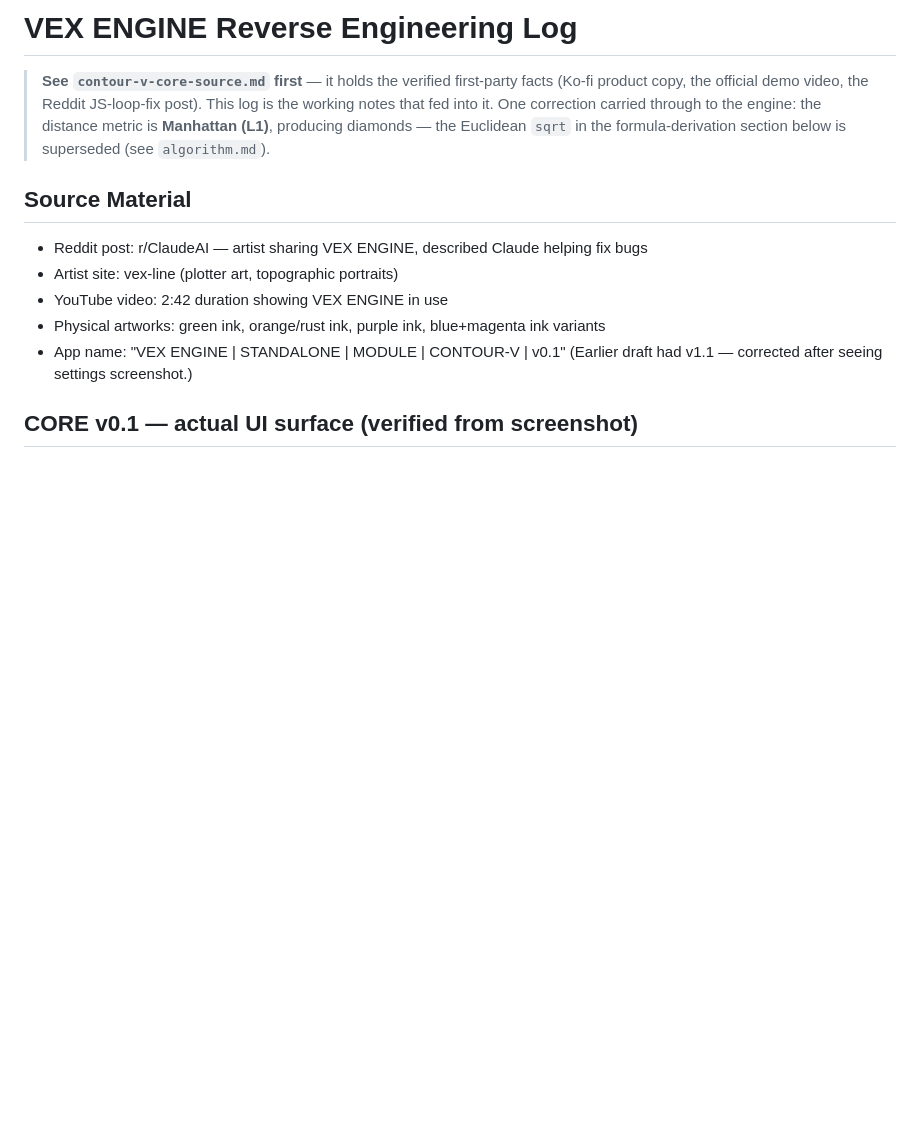
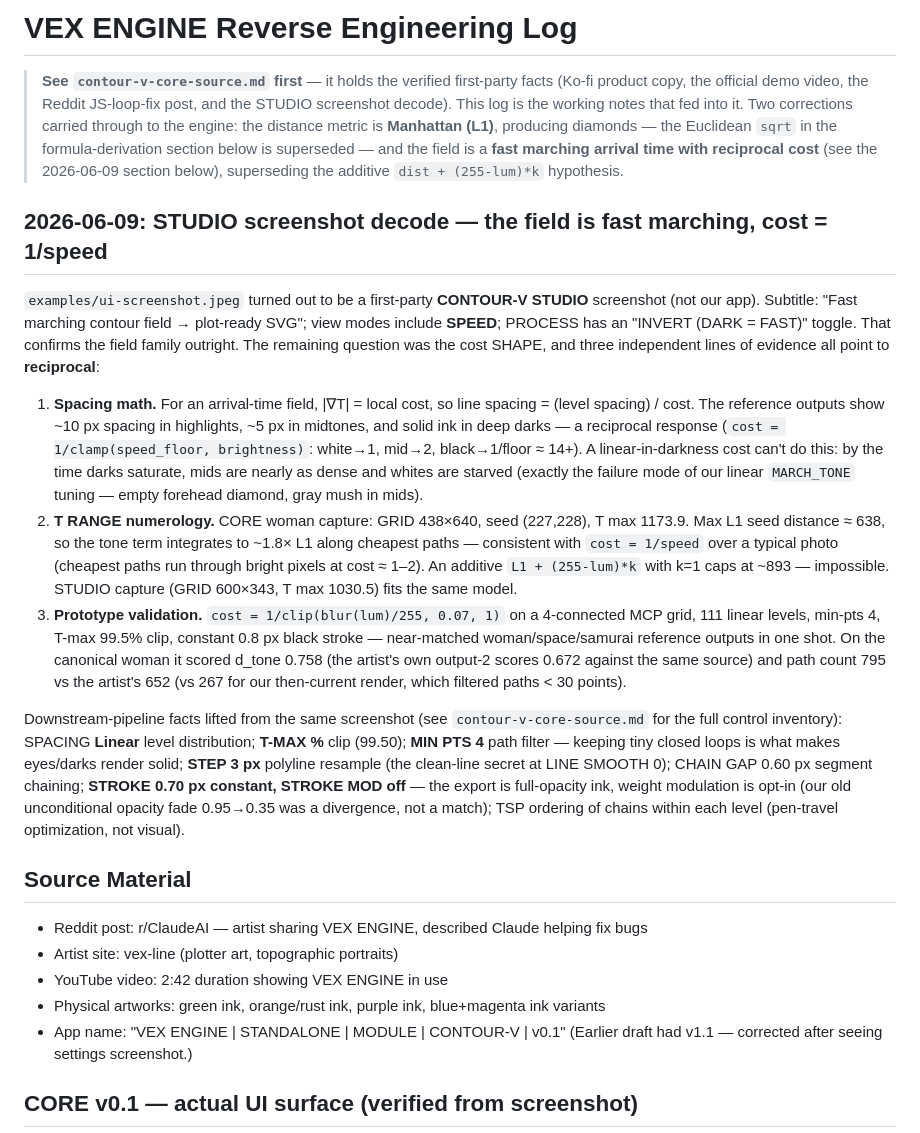
Before and after one commit to eshea/wavefront, a Markdown page: docs/vex-engine-reverse-engineering.md, the part around the change. GitHub-like rendering; blank space fills up the shorter version.

```diff
--- a/docs/vex-engine-reverse-engineering.md
+++ b/docs/vex-engine-reverse-engineering.md
@@ -2,10 +2,53 @@
 
 > **See `contour-v-core-source.md` first** — it holds the verified first-party
 > facts (Ko-fi product copy, the official demo video, the Reddit JS-loop-fix
-> post). This log is the working notes that fed into it. One correction carried
-> through to the engine: the distance metric is **Manhattan (L1)**, producing
-> diamonds — the Euclidean `sqrt` in the formula-derivation section below is
-> superseded (see `algorithm.md`).
+> post, and the STUDIO screenshot decode). This log is the working notes that
+> fed into it. Two corrections carried through to the engine: the distance
+> metric is **Manhattan (L1)**, producing diamonds — the Euclidean `sqrt` in the
+> formula-derivation section below is superseded — and the field is a **fast
+> marching arrival time with reciprocal cost** (see the 2026-06-09 section
+> below), superseding the additive `dist + (255-lum)*k` hypothesis.
+
+## 2026-06-09: STUDIO screenshot decode — the field is fast marching, cost = 1/speed
+
+`examples/ui-screenshot.jpeg` turned out to be a first-party **CONTOUR-V
+STUDIO** screenshot (not our app). Subtitle: "Fast marching contour field →
+plot-ready SVG"; view modes include **SPEED**; PROCESS has an "INVERT
+(DARK = FAST)" toggle. That confirms the field family outright. The remaining
+question was the cost SHAPE, and three independent lines of evidence all point
+to **reciprocal**:
+
+1. **Spacing math.** For an arrival-time field, |∇T| = local cost, so line
+   spacing = (level spacing) / cost. The reference outputs show ~10 px spacing
+   in highlights, ~5 px in midtones, and solid ink in deep darks — a reciprocal
+   response (`cost = 1/clamp(speed_floor, brightness)`: white→1, mid→2,
+   black→1/floor ≈ 14+). A linear-in-darkness cost can't do this: by the time
+   darks saturate, mids are nearly as dense and whites are starved (exactly the
+   failure mode of our linear `MARCH_TONE` tuning — empty forehead diamond,
+   gray mush in mids).
+2. **T RANGE numerology.** CORE woman capture: GRID 438×640, seed (227,228),
+   T max 1173.9. Max L1 seed distance ≈ 638, so the tone term integrates to
+   ~1.8× L1 along cheapest paths — consistent with `cost = 1/speed` over a
+   typical photo (cheapest paths run through bright pixels at cost ≈ 1–2).
+   An additive `L1 + (255-lum)*k` with k=1 caps at ~893 — impossible.
+   STUDIO capture (GRID 600×343, T max 1030.5) fits the same model.
+3. **Prototype validation.** `cost = 1/clip(blur(lum)/255, 0.07, 1)` on a
+   4-connected MCP grid, 111 linear levels, min-pts 4, T-max 99.5% clip,
+   constant 0.8 px black stroke — near-matched woman/space/samurai reference
+   outputs in one shot. On the canonical woman it scored d_tone 0.758 (the
+   artist's own output-2 scores 0.672 against the same source) and
+   path count 795 vs the artist's 652 (vs 267 for our then-current render,
+   which filtered paths < 30 points).
+
+Downstream-pipeline facts lifted from the same screenshot (see
+`contour-v-core-source.md` for the full control inventory): SPACING **Linear**
+level distribution; **T-MAX %** clip (99.50); **MIN PTS 4** path filter —
+keeping tiny closed loops is what makes eyes/darks render solid; **STEP 3 px**
+polyline resample (the clean-line secret at LINE SMOOTH 0); CHAIN GAP 0.60 px
+segment chaining; **STROKE 0.70 px constant, STROKE MOD off** — the export is
+full-opacity ink, weight modulation is opt-in (our old unconditional
+opacity fade 0.95→0.35 was a divergence, not a match); TSP ordering of chains
+within each level (pen-travel optimization, not visual).
 
 ## Source Material
 
```
Also changed, not shown: docs/contour-v-core-source.md (+38 -0 lines).
